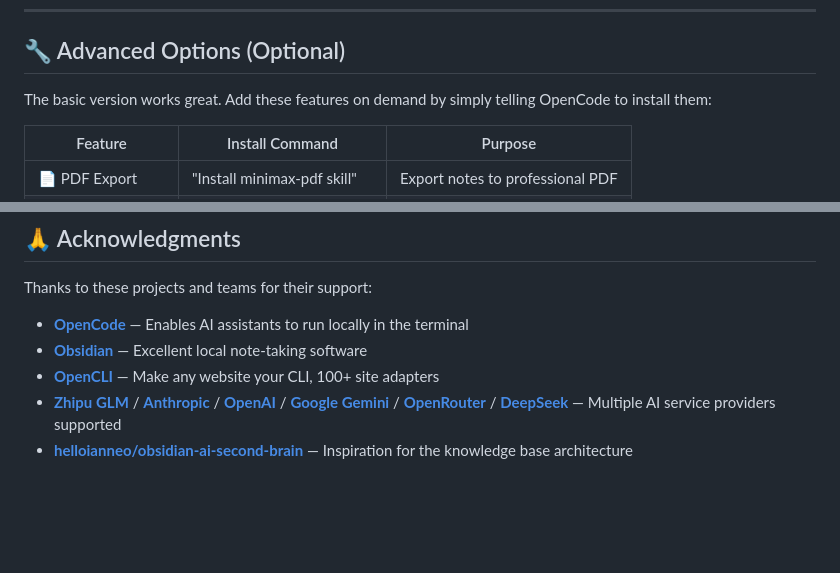
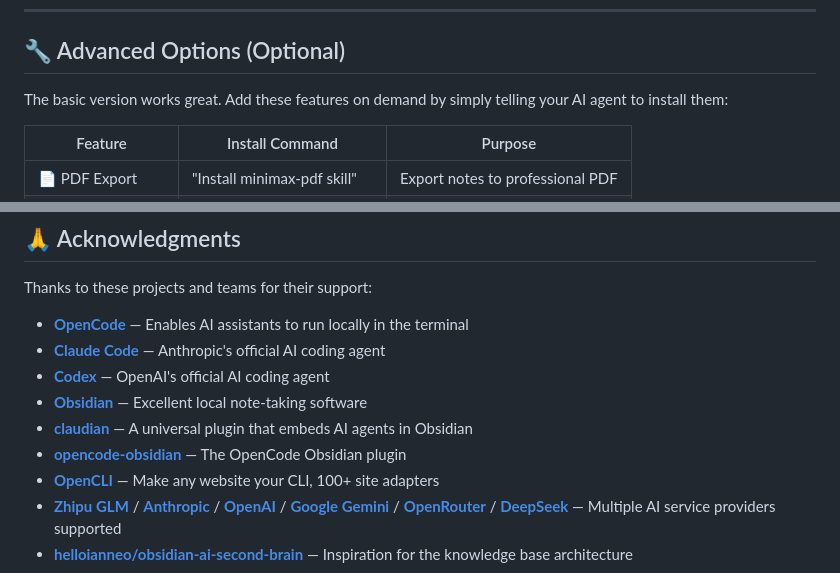
Before and after one commit to zxfccmm4/Obsidian-OpenCode-Knowledge, a Markdown page: README.en.md, 2 parts joined by grey strips. Drawn GitHub-style; blank space fills up the shorter version.

```diff
--- a/README.en.md
+++ b/README.en.md
@@ -255,7 +303,7 @@ AI will check:
 
 ## 🔧 Advanced Options (Optional)
 
-The basic version works great. Add these features on demand by simply telling OpenCode to install them:
+The basic version works great. Add these features on demand by simply telling your AI agent to install them:
 
 | Feature | Install Command | Purpose |
 |---------|-----------------|---------|
@@ -357,7 +408,11 @@ You are free to use, modify, and distribute, just keep the copyright notice.
 Thanks to these projects and teams for their support:
 
 - **[OpenCode](https://opencode.ai)** — Enables AI assistants to run locally in the terminal
+- **[Claude Code](https://www.anthropic.com/claude-code)** — Anthropic's official AI coding agent
+- **[Codex](https://developers.openai.com/codex/)** — OpenAI's official AI coding agent
 - **[Obsidian](https://obsidian.md)** — Excellent local note-taking software
+- **[claudian](https://github.com/YishenTu/claudian)** — A universal plugin that embeds AI agents in Obsidian
+- **[opencode-obsidian](https://github.com/mtymek/opencode-obsidian)** — The OpenCode Obsidian plugin
 - **[OpenCLI](https://github.com/jackwener/OpenCLI)** — Make any website your CLI, 100+ site adapters
 - **[Zhipu GLM](https://open.bigmodel.cn)** / **[Anthropic](https://anthropic.com)** / **[OpenAI](https://openai.com)** / **[Google Gemini](https://ai.google)** / **[OpenRouter](https://openrouter.ai)** / **[DeepSeek](https://deepseek.com)** — Multiple AI service providers supported
 - **[helloianneo/obsidian-ai-second-brain](https://github.com/helloianneo/obsidian-ai-second-brain)** — Inspiration for the knowledge base architecture
```
Also changed, not shown: other parts of README.en.md (+78 -27 lines).
